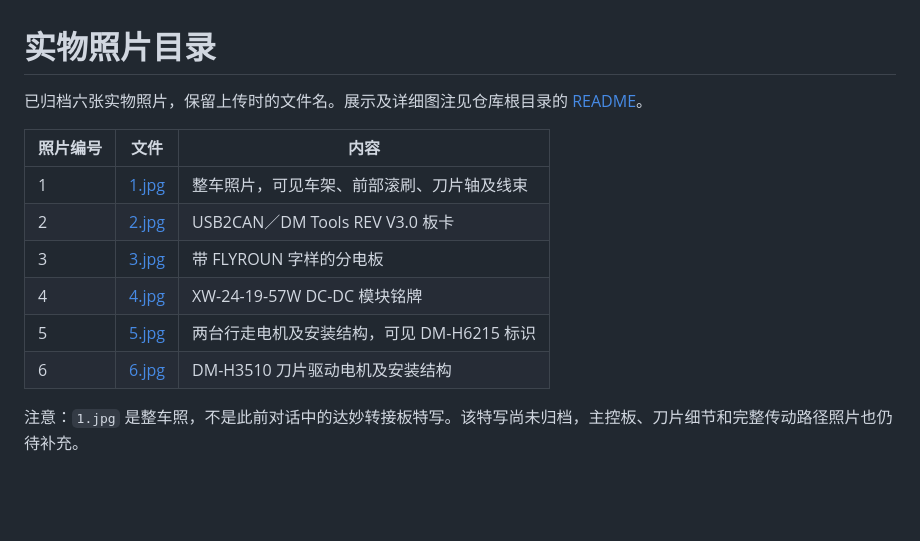
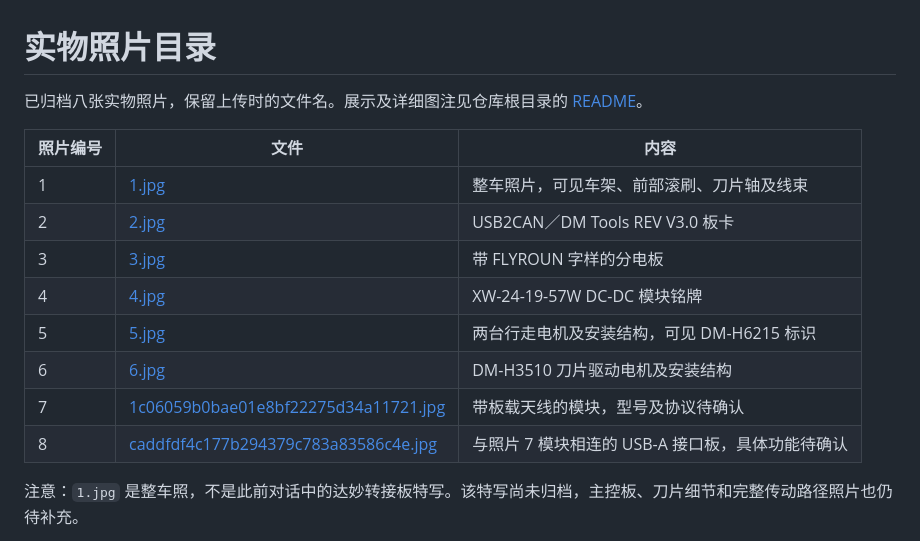
Before and after one commit to totozZ/Conrad-ForestFire-Robot, a Markdown page: docs/images/README.md, the part around the change. Rendered like a GitHub page; blank space fills up the shorter version.

```diff
--- a/docs/images/README.md
+++ b/docs/images/README.md
@@ -1,6 +1,6 @@
 # 实物照片目录
 
-已归档六张实物照片，保留上传时的文件名。展示及详细图注见仓库根目录的 [README](../../README.md)。
+已归档八张实物照片，保留上传时的文件名。展示及详细图注见仓库根目录的 [README](../../README.md)。
 
 | 照片编号 | 文件 | 内容 |
 | --- | --- | --- |
@@ -10,6 +10,8 @@
 | 4 | [4.jpg](4.jpg) | XW-24-19-57W DC-DC 模块铭牌 |
 | 5 | [5.jpg](5.jpg) | 两台行走电机及安装结构，可见 DM-H6215 标识 |
 | 6 | [6.jpg](6.jpg) | DM-H3510 刀片驱动电机及安装结构 |
+| 7 | [1c06059b0bae01e8bf22275d34a11721.jpg](1c06059b0bae01e8bf22275d34a11721.jpg) | 带板载天线的模块，型号及协议待确认 |
+| 8 | [caddfdf4c177b294379c783a83586c4e.jpg](caddfdf4c177b294379c783a83586c4e.jpg) | 与照片 7 模块相连的 USB-A 接口板，具体功能待确认 |
 
 注意：`1.jpg` 是整车照，不是此前对话中的达妙转接板特写。该特写尚未归档，主控板、刀片细节和完整传动路径照片也仍待补充。
 
```
Also changed, not shown: README.md (+19 -3 lines), TODO.md (added, +106 -0 lines), docs/images/1c06059b0bae01e8bf22275d34a11721.jpg (added), docs/images/caddfdf4c177b294379c783a83586c4e.jpg (added).
